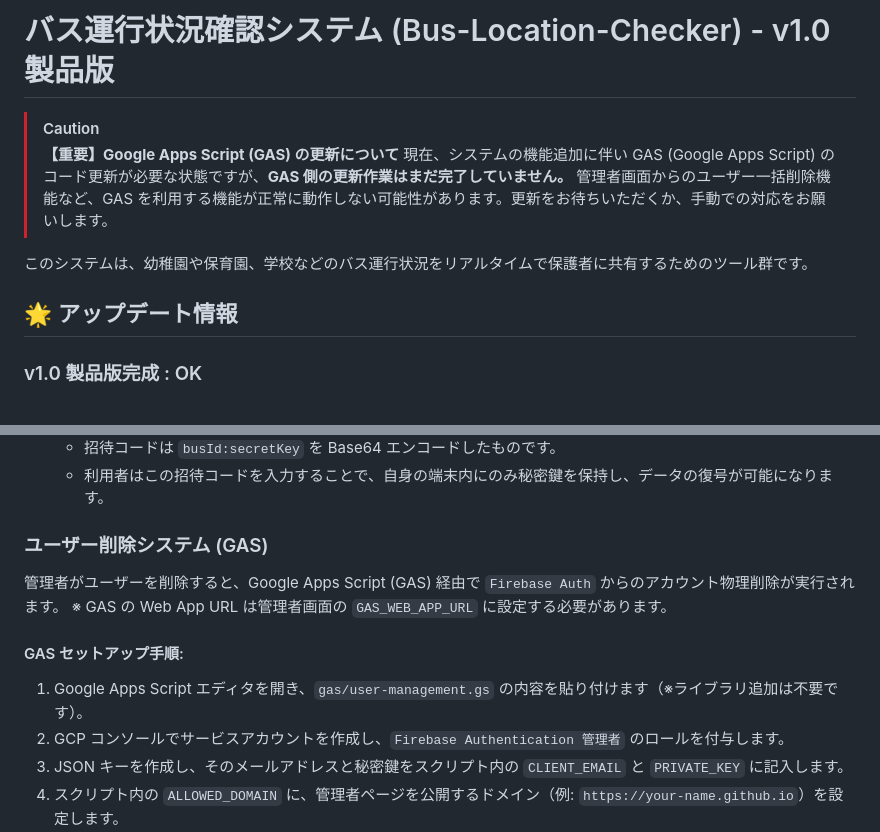
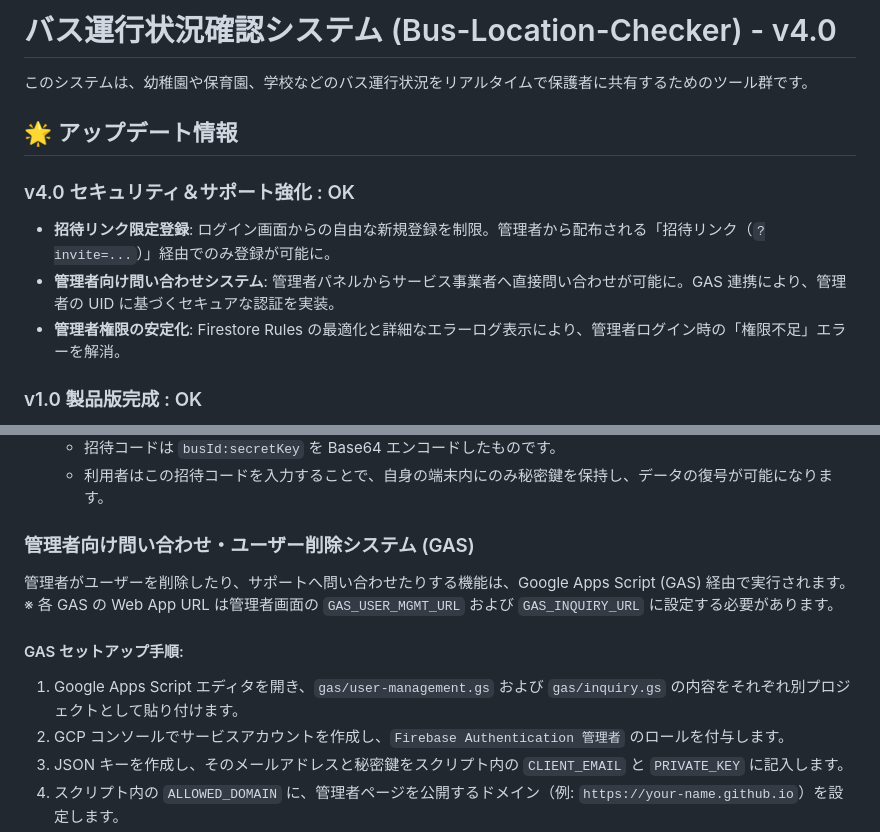
Before and after one commit to maigotaisakuservice-spport-of-pcking/Bus-Location-Checker, a Markdown page: README.md, 2 parts joined by grey strips. Drawn GitHub-style.

Commit message:
v4.0: Firebase config update, restricted registration, and admin inquiry system
- Updated firebaseConfig with measurementId across web and mobile platforms.
- Restricted parent registration to invitation-only flow (via URL parameters).
- Blocked direct Google Login for unregistered users to prevent unauthorized account creation.
- Added a service inquiry system for administrators with a GAS-based backend.
- Fixed 'Insufficient Permissions' error on the admin page through Firestore rule refinement and improved UI error handling.
- Updated README.md to reflect v4.0 changes.

Co-authored-by: maigotaisakuservice-spport-of-pcking <197384522+maigotaisakuservice-spport-of-pcking@users.noreply.github.com>

```diff
--- a/README.md
+++ b/README.md
@@ -1,13 +1,13 @@
-# バス運行状況確認システム (Bus-Location-Checker) - v1.0 製品版
-
-> [!CAUTION]
-> **【重要】Google Apps Script (GAS) の更新について**
-> 現在、システムの機能追加に伴い GAS (Google Apps Script) のコード更新が必要な状態ですが、**GAS 側の更新作業はまだ完了していません。**
-> 管理者画面からのユーザー一括削除機能など、GAS を利用する機能が正常に動作しない可能性があります。更新をお待ちいただくか、手動での対応をお願いします。
+# バス運行状況確認システム (Bus-Location-Checker) - v4.0
 
 このシステムは、幼稚園や保育園、学校などのバス運行状況をリアルタイムで保護者に共有するためのツール群です。
 
 ## 🌟 アップデート情報
+
+### v4.0 セキュリティ＆サポート強化 : OK
+- **招待リンク限定登録**: ログイン画面からの自由な新規登録を制限。管理者から配布される「招待リンク（`?invite=...`）」経由でのみ登録が可能に。
+- **管理者向け問い合わせシステム**: 管理者パネルからサービス事業者へ直接問い合わせが可能に。GAS 連携により、管理者の UID に基づくセキュアな認証を実装。
+- **管理者権限の安定化**: Firestore Rules の最適化と詳細なエラーログ表示により、管理者ログイン時の「権限不足」エラーを解消。
 
 ### v1.0 製品版完成 : OK
 - **初回登録・Google 連携フロー**: 利用情報を入力した後、Google アカウントで認証する「入力後ログイン」方式を採用。
@@ -60,12 +60,12 @@
     *   招待コードは `busId:secretKey` を Base64 エンコードしたものです。
     *   利用者はこの招待コードを入力することで、自身の端末内にのみ秘密鍵を保持し、データの復号が可能になります。
 
-### ユーザー削除システム (GAS)
-管理者がユーザーを削除すると、Google Apps Script (GAS) 経由で `Firebase Auth` からのアカウント物理削除が実行されます。
-※ GAS の Web App URL は管理者画面の `GAS_WEB_APP_URL` に設定する必要があります。
+### 管理者向け問い合わせ・ユーザー削除システム (GAS)
+管理者がユーザーを削除したり、サポートへ問い合わせたりする機能は、Google Apps Script (GAS) 経由で実行されます。
+※ 各 GAS の Web App URL は管理者画面の `GAS_USER_MGMT_URL` および `GAS_INQUIRY_URL` に設定する必要があります。
 
 #### GAS セットアップ手順:
-1. Google Apps Script エディタを開き、`gas/user-management.gs` の内容を貼り付けます（※ライブラリ追加は不要です）。
+1. Google Apps Script エディタを開き、`gas/user-management.gs` および `gas/inquiry.gs` の内容をそれぞれ別プロジェクトとして貼り付けます。
 2. GCP コンソールでサービスアカウントを作成し、`Firebase Authentication 管理者` のロールを付与します。
 3. JSON キーを作成し、そのメールアドレスと秘密鍵をスクリプト内の `CLIENT_EMAIL` と `PRIVATE_KEY` に記入します。
 4. スクリプト内の `ALLOWED_DOMAIN` に、管理者ページを公開するドメイン（例: `https://your-name.github.io`）を設定します。
```
